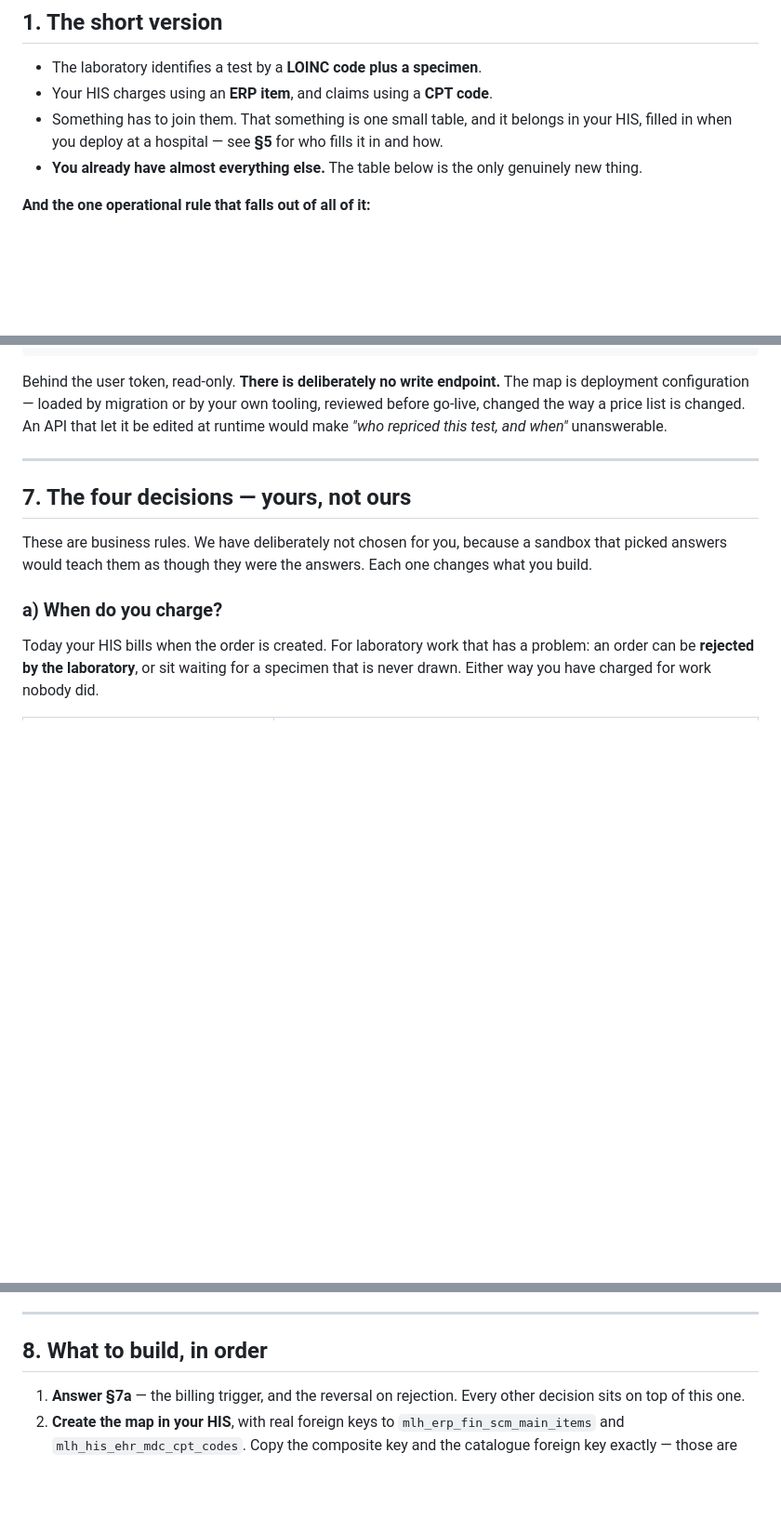
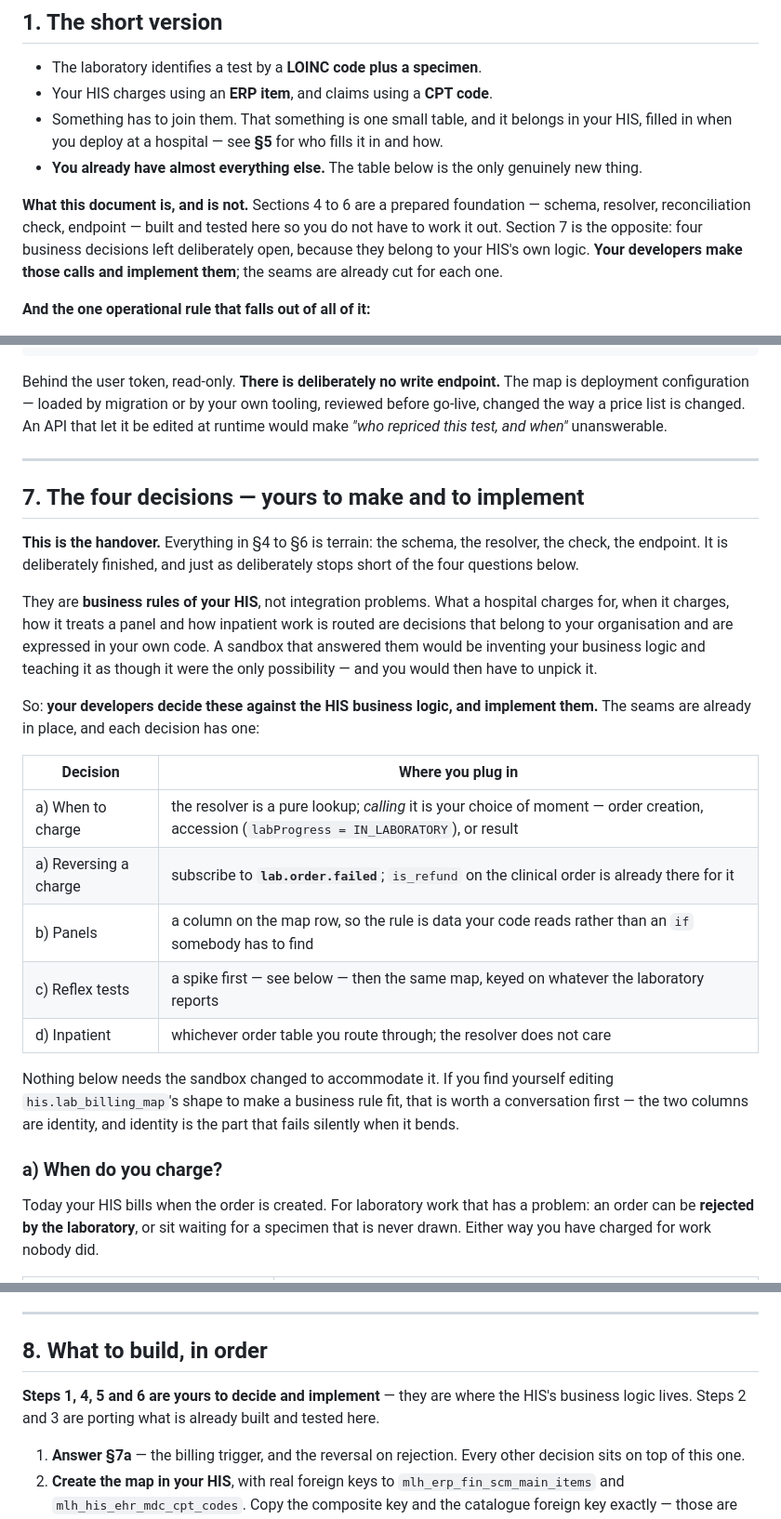
Before and after one commit to slim-nebula/openelis-his-sandbox, a Markdown page: docs/billing-integration.md, 3 parts joined by grey strips. Shown at 93% size. GitHub-like rendering; blank space fills up the shorter version.

Commit message:
Make the handover explicit: the terrain is ours, the business rules are theirs
The four decisions were headed "yours, not ours", which stated the position
without stating the handover. Now says plainly that the developers decide these
against the HIS's own business logic and implement them, and — more usefully —
names the seam each one plugs into, so nobody has to go looking:

  when to charge      the resolver is a pure lookup; calling it is the choice
                      of moment — order, accession, or result
  reversing a charge  subscribe to lab.order.failed; is_refund already exists
  panels              a column on the map row, so the rule is data rather than
                      an `if` somebody has to find
  reflex tests        a spike first, then the same map
  inpatient           whichever order table you route through; the resolver
                      does not care

Section 1 now separates the two halves in a sentence: sections 4-6 are a
prepared foundation, built and tested here so they do not have to work it out;
section 7 is deliberately open. The build order marks which steps are theirs to
decide (1, 4, 5, 6) and which are porting what already exists (2, 3).

Also adds the one guard worth having on a handover this open: if a business
rule seems to require changing the SHAPE of lab_billing_map, that is worth a
conversation first. The two columns are identity, and identity is the part that
fails silently when it bends.

Co-Authored-By: Claude Opus 5 <noreply@anthropic.com>

```diff
--- a/docs/billing-integration.md
+++ b/docs/billing-integration.md
@@ -21,6 +21,13 @@ Plain English throughout. Where it names a table in your real HIS
   fills it in and how.
 - **You already have almost everything else.** The table below is the only
   genuinely new thing.
+
+**What this document is, and is not.** Sections 4 to 6 are a prepared
+foundation — schema, resolver, reconciliation check, endpoint — built and
+tested here so you do not have to work it out. Section 7 is the opposite: four
+business decisions left deliberately open, because they belong to your HIS's
+own logic. **Your developers make those calls and implement them**; the seams
+are already cut for each one.
 
 **And the one operational rule that falls out of all of it:**
 
@@ -421,11 +428,34 @@ when"* unanswerable.
 
 ---
 
-## 7. The four decisions — yours, not ours
+## 7. The four decisions — yours to make and to implement
 
-These are business rules. We have deliberately not chosen for you, because a
-sandbox that picked answers would teach them as though they were the answers.
-Each one changes what you build.
+**This is the handover.** Everything in §4 to §6 is terrain: the schema, the
+resolver, the check, the endpoint. It is deliberately finished, and just as
+deliberately stops short of the four questions below.
+
+They are **business rules of your HIS**, not integration problems. What a
+hospital charges for, when it charges, how it treats a panel and how inpatient
+work is routed are decisions that belong to your organisation and are expressed
+in your own code. A sandbox that answered them would be inventing your business
+logic and teaching it as though it were the only possibility — and you would
+then have to unpick it.
+
+So: **your developers decide these against the HIS business logic, and implement
+them.** The seams are already in place, and each decision has one:
+
+| Decision | Where you plug in |
+|---|---|
+| a) When to charge | the resolver is a pure lookup; *calling* it is your choice of moment — order creation, accession (`labProgress = IN_LABORATORY`), or result |
+| a) Reversing a charge | subscribe to **`lab.order.failed`**; `is_refund` on the clinical order is already there for it |
+| b) Panels | a column on the map row, so the rule is data your code reads rather than an `if` somebody has to find |
+| c) Reflex tests | a spike first — see below — then the same map, keyed on whatever the laboratory reports |
+| d) Inpatient | whichever order table you route through; the resolver does not care |
+
+Nothing below needs the sandbox changed to accommodate it. If you find yourself
+editing `his.lab_billing_map`'s shape to make a business rule fit, that is worth
+a conversation first — the two columns are identity, and identity is the part
+that fails silently when it bends.
 
 ### a) When do you charge?
 
@@ -476,6 +506,10 @@ through the same table, your team knows and we cannot tell from the schema.
 
 ## 8. What to build, in order
 
+**Steps 1, 4, 5 and 6 are yours to decide and implement** — they are where the
+HIS's business logic lives. Steps 2 and 3 are porting what is already built and
+tested here.
+
 1. **Answer §7a** — the billing trigger, and the reversal on rejection. Every
    other decision sits on top of this one.
 2. **Create the map in your HIS**, with real foreign keys to
```
